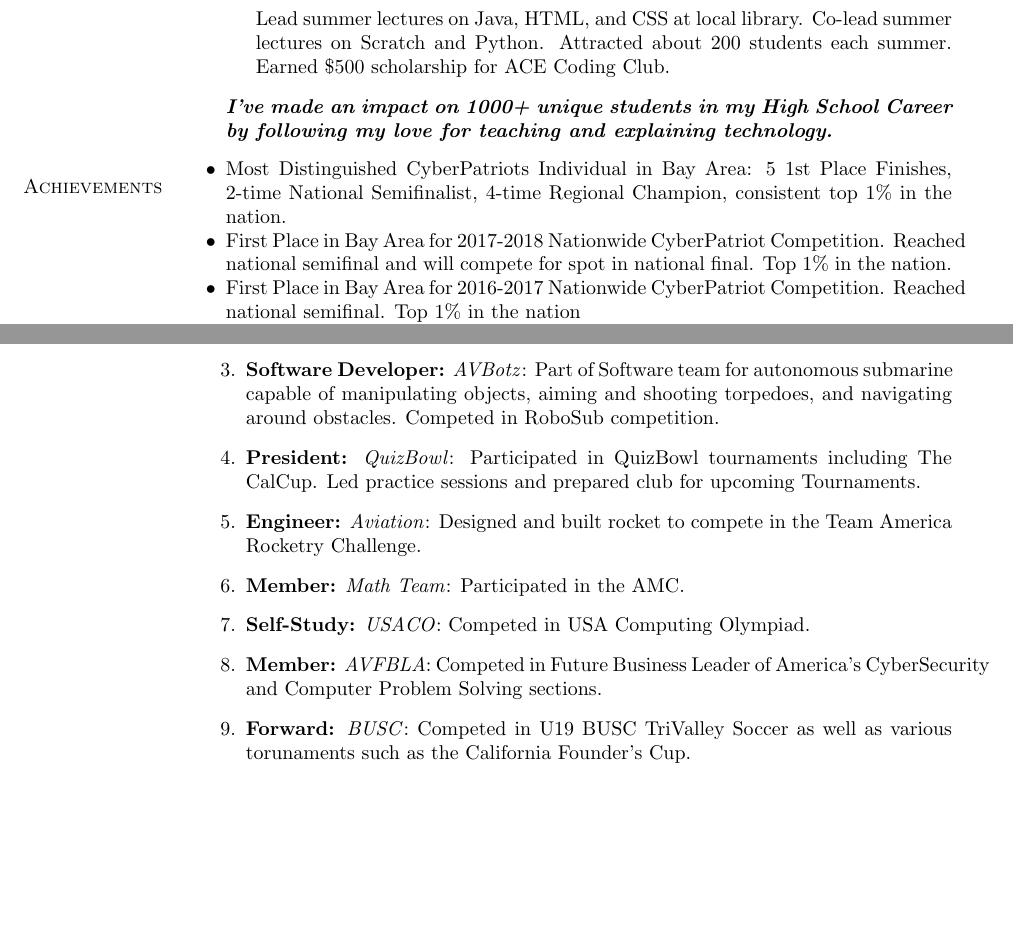
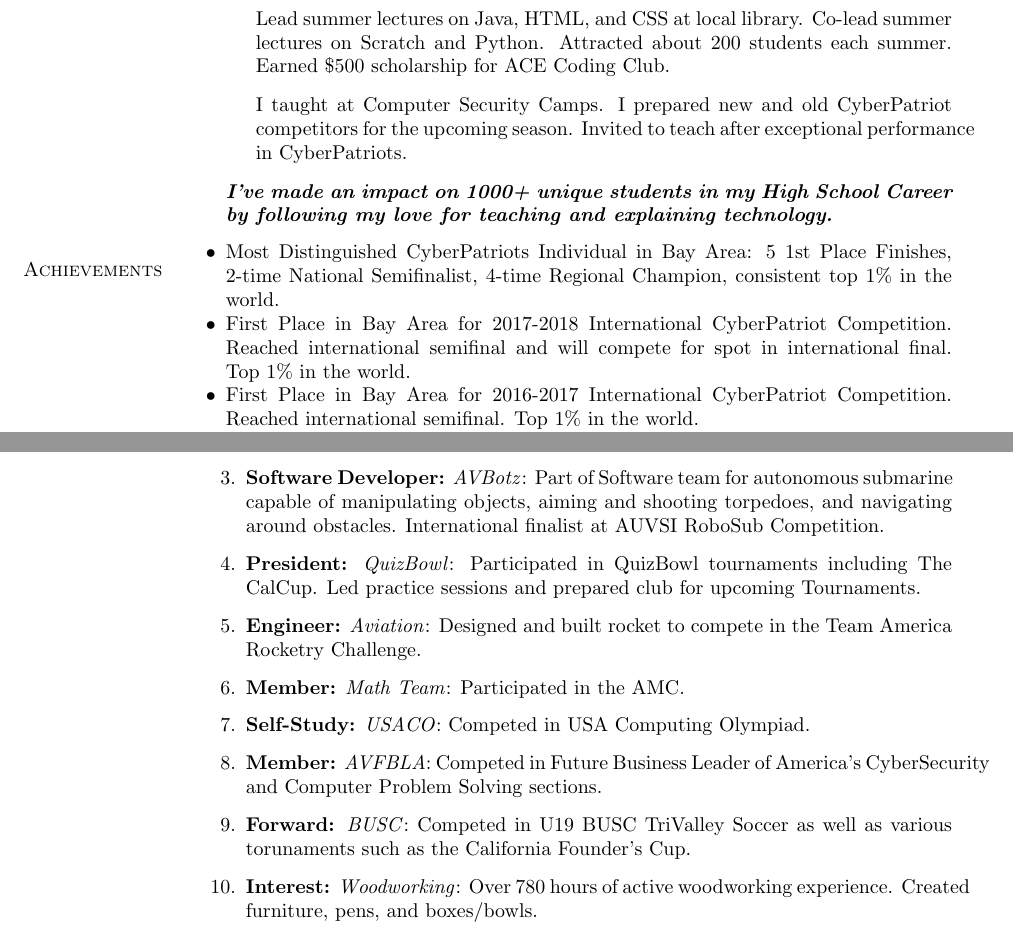
Before and after one commit to katrinleinweber/LaTeXCV, a LaTeX CV (PedroPachucaCV.tex): two parts of pages 2 and 3 of 3 before the commit and two parts of pages 2 and 3 of 4 after it, joined at a grey line, cut so that both start at the same text, the shorter picture padded with empty space. Compiled offline with pdfLaTeX.

Commit message:
Added woodowrking and intlfinalist/competition

```diff
--- a/PedroPachucaCV.tex
+++ b/PedroPachucaCV.tex
@@ -220,6 +220,8 @@ Pleasanton, CA
 \item[] \textbf{During Summers}
 \begin{innerlist}
 \item[] Lead summer lectures on Java, HTML, and CSS at local library. Co-lead summer lectures on Scratch and Python. Attracted about 200 students each summer. Earned \$500 scholarship for ACE Coding Club.
+\vspace{.1in}
+\item[] I taught at Computer Security Camps. I prepared new and old CyberPatriot competitors for the upcoming season. Invited to teach after exceptional performance in CyberPatriots.
 \end{innerlist}
 \item[] \textbf{\emph{I've made an impact on 1000+ unique students in my High School Career by following my love for teaching and explaining technology.}}
 \end{outerlist}
@@ -227,9 +229,9 @@ Pleasanton, CA
 \section{Achievements}
 \vspace{-.1275in}
 \begin{innerlist}
-	\item Most Distinguished CyberPatriots Individual in Bay Area: 5 1st Place Finishes, 2-time National Semifinalist, 4-time Regional Champion, consistent top 1\% in the nation.
-	\item First Place in Bay Area for 2017-2018 Nationwide CyberPatriot Competition. Reached national semifinal and will compete for spot in national final. Top 1\% in the nation.
-    \item First Place in Bay Area for 2016-2017 Nationwide CyberPatriot Competition. Reached national semifinal. Top 1\% in the nation
+	\item Most Distinguished CyberPatriots Individual in Bay Area: 5 1st Place Finishes, 2-time National Semifinalist, 4-time Regional Champion, consistent top 1\% in the world.
+	\item First Place in Bay Area for 2017-2018 International CyberPatriot Competition. Reached international semifinal and will compete for spot in international final. Top 1\% in the world.
+    \item First Place in Bay Area for 2016-2017 International CyberPatriot Competition. Reached international semifinal. Top 1\% in the world.
     \item First Place in Bay Area for 2017 All IT Day at Las Positas College.
     \item Second Place in California Cyber Innovation Challenge Invitational Forensics Event. Represented Bay Area.
     \item Second Place in Cisco Cyber Cup 2017.
@@ -266,13 +268,14 @@ Pleasanton, CA
 \begin{bibsection}
     \item  \textbf{President:} \emph{CCSC}: Competitive Computer Science Club involved in Cyber Security, Competitive Coding, and the promotion of girls in the IT World.
     \item \textbf{President and Lead Lecturer:} \emph{AceCoding}: Managed ~7 volunteers and taught weekly Java and Git lessons to 40+ students at local middle school.  Helped organize ACE Code Day: a local event with 15+ workshops as well as a hackathon that attracts more than 300 students. Taught Beginner and Advanced Swift as well as Machine Learning at ACE Code Day 2017. Also taught Java, HTML, Scratch, and Python workshops during the summer.
-    \item  \textbf{Software Developer:} \emph{AVBotz}: Part of Software team  for autonomous submarine capable of manipulating objects, aiming and shooting torpedoes, and navigating around obstacles. Competed in RoboSub competition.
+    \item  \textbf{Software Developer:} \emph{AVBotz}: Part of Software team  for autonomous submarine capable of manipulating objects, aiming and shooting torpedoes, and navigating around obstacles. International finalist at AUVSI RoboSub Competition.
     \item \textbf{President:} \emph{QuizBowl}: Participated in QuizBowl tournaments including The CalCup. Led practice sessions and prepared club for upcoming Tournaments.
     \item \textbf{Engineer:} \emph{Aviation}: Designed and built rocket to compete in the Team America Rocketry Challenge.
     \item \textbf{Member:} \emph{Math Team}: Participated in the AMC.
     \item \textbf{Self-Study:} \emph{USACO}: Competed in USA Computing Olympiad.
     \item \textbf{Member:} \emph{AVFBLA}: Competed in Future Business Leader of America's CyberSecurity and Computer Problem Solving sections.
     \item  \textbf{Forward:} \emph{BUSC}: Competed in U19 BUSC TriValley Soccer as well as various torunaments such as the California Founder's Cup.
+    \item  \textbf{Interest:} \emph{Woodworking}: Over 780 hours of active woodworking experience. Created furniture, pens, and boxes/bowls.
 \end{bibsection}
 
 \section{Endnote}
```
Also changed, not shown: PedroPachucaCV.pdf, PedroPachucaCV.tex (2 more changed lines), 1 other file.
